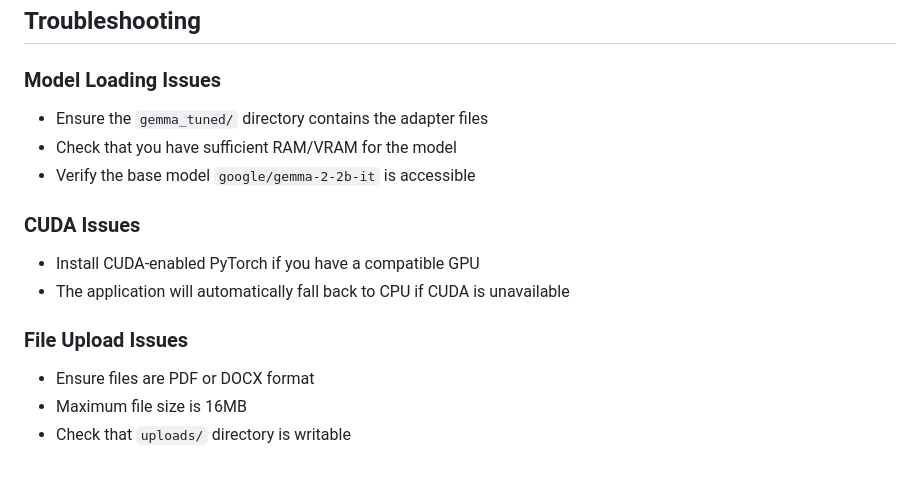
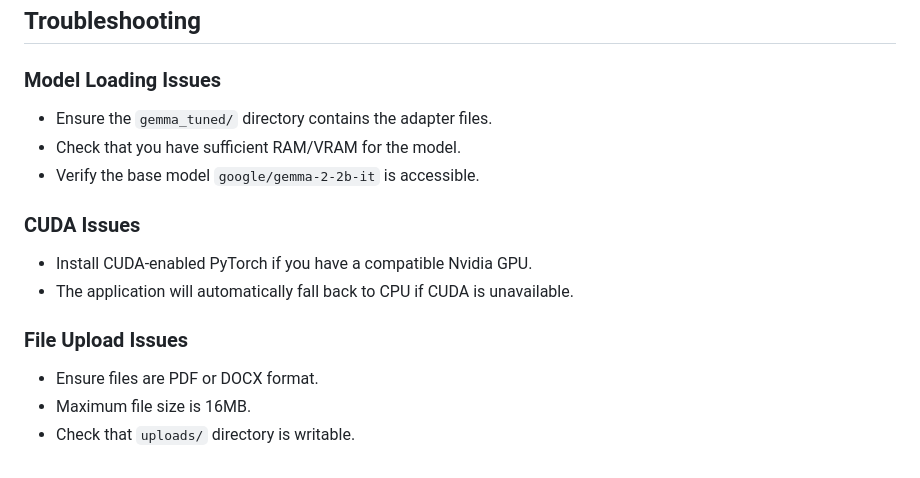
Before and after one commit to BrahmjotS/ATS-Analysis-Model, a Markdown page: README.md, the part around one of its changes. GitHub-like rendering.

```diff
--- a/README.md
+++ b/README.md
@@ -153,15 +153,15 @@ Violations are injected into the model context to influence scoring and recommen
 ## Troubleshooting
 
 ### Model Loading Issues
-- Ensure the `gemma_tuned/` directory contains the adapter files
-- Check that you have sufficient RAM/VRAM for the model
-- Verify the base model `google/gemma-2-2b-it` is accessible
+- Ensure the `gemma_tuned/` directory contains the adapter files.
+- Check that you have sufficient RAM/VRAM for the model.
+- Verify the base model `google/gemma-2-2b-it` is accessible.
 
 ### CUDA Issues
-- Install CUDA-enabled PyTorch if you have a compatible GPU
-- The application will automatically fall back to CPU if CUDA is unavailable
+- Install CUDA-enabled PyTorch if you have a compatible Nvidia GPU.
+- The application will automatically fall back to CPU if CUDA is unavailable.
 
 ### File Upload Issues
-- Ensure files are PDF or DOCX format
-- Maximum file size is 16MB
-- Check that `uploads/` directory is writable
+- Ensure files are PDF or DOCX format.
+- Maximum file size is 16MB.
+- Check that `uploads/` directory is writable.
```
Also changed, not shown: other parts of README.md (+15 -15 lines).
